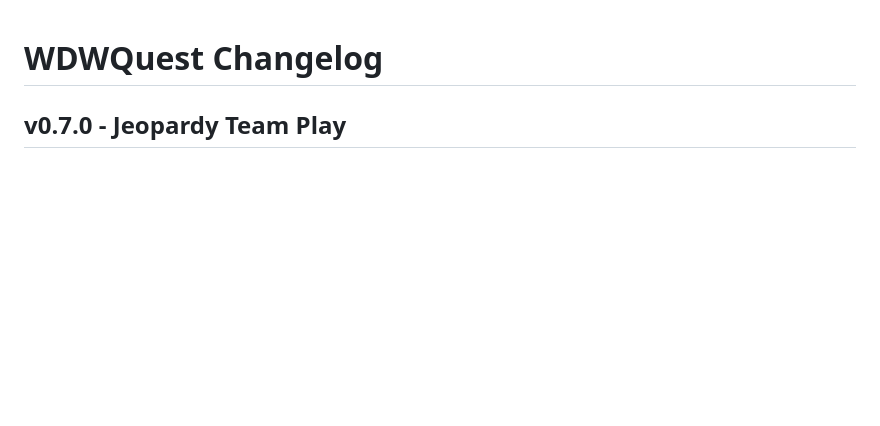
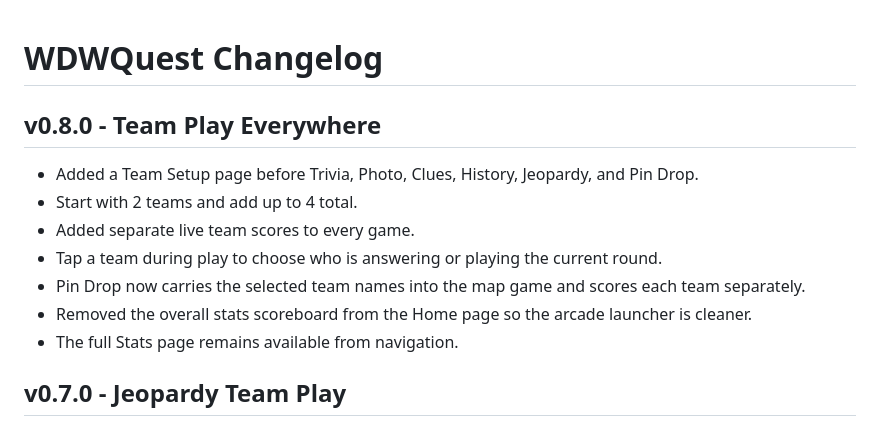
Before and after one commit to thedotctor/WDWQuest, a Markdown page: CHANGELOG.md, the part around the change. GitHub-like rendering; blank space fills up the shorter version.

Commit message:
Log site-wide Team Play v0.8.0

```diff
--- a/CHANGELOG.md
+++ b/CHANGELOG.md
@@ -1,4 +1,13 @@
 # WDWQuest Changelog
+
+## v0.8.0 - Team Play Everywhere
+- Added a Team Setup page before Trivia, Photo, Clues, History, Jeopardy, and Pin Drop.
+- Start with 2 teams and add up to 4 total.
+- Added separate live team scores to every game.
+- Tap a team during play to choose who is answering or playing the current round.
+- Pin Drop now carries the selected team names into the map game and scores each team separately.
+- Removed the overall stats scoreboard from the Home page so the arcade launcher is cleaner.
+- The full Stats page remains available from navigation.
 
 ## v0.7.0 - Jeopardy Team Play
 - Added a team setup screen before Jeopardy category selection.
```
